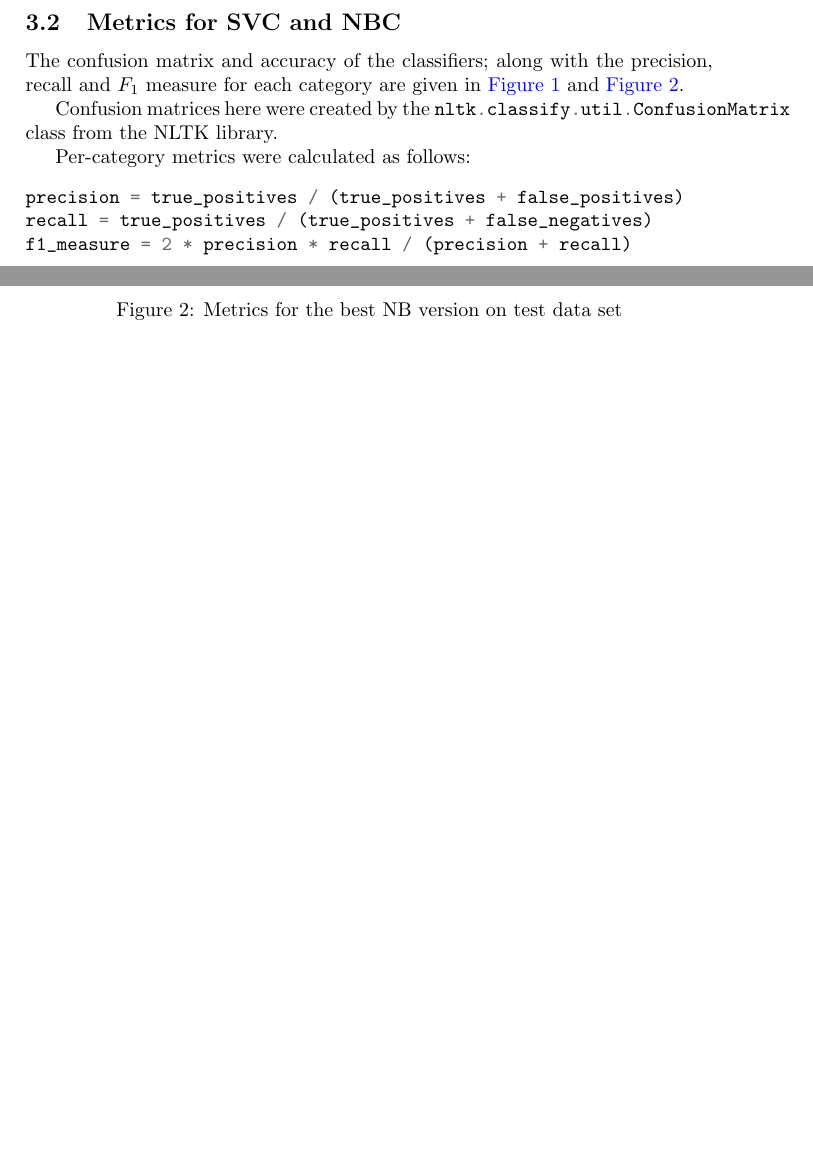
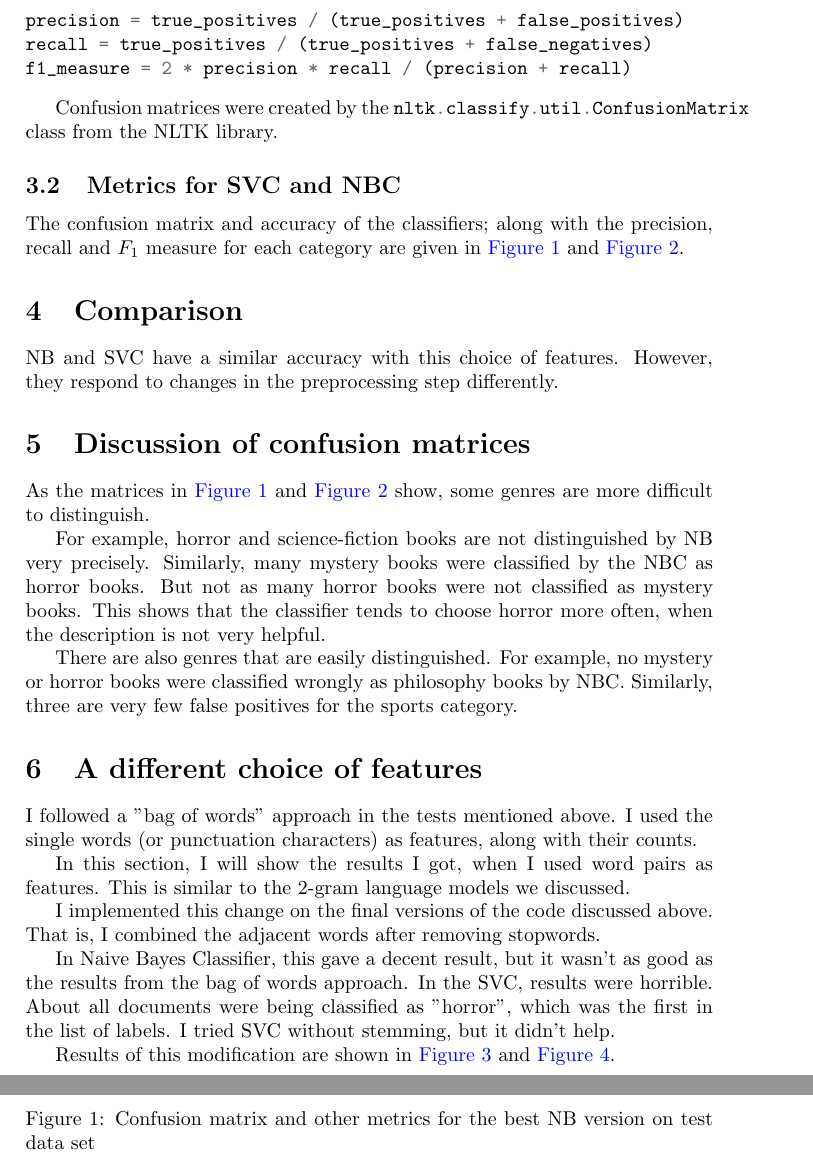
Before and after one commit to gcem/ceng463-hw1, a LaTeX problem sheet (homework.tex, which reads bayes.tex): two parts of pages 3 and 5 of 5 before the commit and two parts of pages 4 and 5 of 8 after it, joined at a grey line, cut so that both start at the same text, the shorter picture padded with empty space. The pictures show the PDF file homework.pdf that the author committed with the source.

Commit message:
matrix discussion and bug fixes

```diff
--- a/bayes.tex
+++ b/bayes.tex
@@ -1,3 +1,2 @@
 \section{Introduction}
 
-In this assignment, I used the \mintinline{python}{NaiveBayesClassifier} class from the NLTK library for Naive Bayes Classifier, and \mintinline{python}{SklearnClassifier} class from NLTK along with \mintinline{python}{SVC} class from scikit-learn for the Support Vector Classifier. I have tried various preprocessing operations, and logged the accuracy at each step, along with the confusion matrix and metrics such as precision.
@@ -4,5 +8,6 @@ In this assignment, I used the \mintinline{python}{NaiveBayesClassifier} class f
 
 \section{Different preprocessing operations}
+\label{sec:preprocessing}
 
 In this section, I list the accuracies for different preprocessing techniques. I haven't tried all combinations of them, since the number grows exponentially. However, I added each technique \textbf{incrementally} (added the preprocessing step without removing previous ones), with the hope that the change caused by the added technique will be representative of its usefulness.
 
@@ -107,25 +114,61 @@ Recall is the ratio of true positives for a class to the number of input documen
 
 Precision is the ratio of true positives for a class to the number of documents that are identified to be in that class. To calculate it, we divide diagonal entries by the sum in that column.
 
-\subsection{Metrics for SVC and NBC}
+$F_1\text{ measure}$ is the harmonic mean of precision and recall.
 
-The confusion matrix and accuracy of the classifiers; along with the precision, recall and $F_1\text{ measure}$ for each category are given in \autoref{fig:svc_best_metrics} and \autoref{fig:bayes_best_metrics}.
-
-Confusion matrices here were created by the \mintinline{python}{nltk.classify.util.ConfusionMatrix} class from the NLTK library.
-
-Per-category metrics were calculated as follows:
+These three per-category metrics listed in \nameref{sec:metrics_svc_nbc} were calculated by the following code:
 \inputminted[]{python}{metrics.py}
 
+Confusion matrices were created by the \mintinline{python}{nltk.classify.util.ConfusionMatrix} class from the NLTK library.
+
+\subsection{Metrics for SVC and NBC}
+\label{sec:metrics_svc_nbc}
+
+The confusion matrix and accuracy of the classifiers; along with the precision, recall and $F_1\text{ measure}$ for each category are given in \autoref{fig:bayes_best_metrics} and \autoref{fig:svc_best_metrics}.
+
+
 \begin{figure}[htpb]
-    \caption{Metrics for the best SVC version on test data set}
+    \caption{Confusion matrix and other metrics for the best NB version on test data set}
+    \label{fig:bayes_best_metrics}
+    \begin{tcolorbox}[title=NB - Bag of words]
+        \verbatiminput{data/classifier_bayes_best_test.log}
+    \end{tcolorbox}
+\end{figure}
+
+\begin{figure}[htpb]
+    \caption{Confusion matrix and other metrics for the best SVC version on test data set}
     \label{fig:svc_best_metrics}
-    \begin{tcolorbox}
+    \begin{tcolorbox}[title=SVC - Bag of words]
         \verbatiminput{data/classifier_svc_lowercase_removepunc_stopword_stem_3ch_test.log}
     \end{tcolorbox}
 \end{figure}
 
+\section{Comparison}
+
+NB and SVC have a similar accuracy with this choice of features. However, they respond to changes in the preprocessing step differently.
+
+\section{Discussion of confusion matrices}
+
+As the matrices in \autoref{fig:bayes_best_metrics} and \autoref{fig:svc_best_metrics} show, some genres are more difficult to distinguish.
+
+For example, horror and science-fiction books are not distinguished by NB very precisely. Similarly, many mystery books were classified by the NBC as horror books. But not as many horror books were not classified as mystery books. This shows that the classifier tends to choose horror more often, when the description is not very helpful.
+
+There are also genres that are easily distinguished. For example, no mystery or horror books were classified wrongly as philosophy books by NBC. Similarly, three are very few false positives for the sports category.
+
+\section{A different choice of features}
+
+I followed a "bag of words" approach in the tests mentioned above. I used the single words (or punctuation characters) as features, along with their counts.
+
+In this section, I will show the results I got, when I used word pairs as features. This is similar to the 2-gram language models we discussed.
+
+I implemented this change on the final versions of the code discussed above. That is, I combined the adjacent words after removing stopwords.
+
+In Naive Bayes Classifier, this gave a decent result, but it wasn't as good as the results from the bag of words approach. In the SVC, results were horrible. About all documents were being classified as "horror", which was the first in the list of labels. I tried SVC without stemming, but it didn't help.
+
+Results of this modification are shown in \autoref{fig:bayes_wordpair_test} and \autoref{fig:svc_nbc_wordpair_test}.
+
+\
+
 \begin{figure}[htpb]
-    \caption{Metrics for the best NB version on test data set}
-    \label{fig:bayes_best_metrics}
-    \begin{tcolorbox}
-        \verbatiminput{data/classifier_bayes_best_test.log}
+    \caption{NB with word pairs as features}
+    \label{fig:bayes_wordpair_test}
@@ -133,0 +181,3 @@ Per-category metrics were calculated as follows:
+\begin{figure}[htpb]
+    \caption{SVC with word pairs as features}
+    \label{fig:svc_nbc_wordpair_test}
@@ -133,0 +187,2 @@ Per-category metrics were calculated as follows:
+    \end{tcolorbox}
+\end{figure}
```
Also changed, not shown: homework.pdf, bayes.tex (16 more changed lines), 4 other files.
